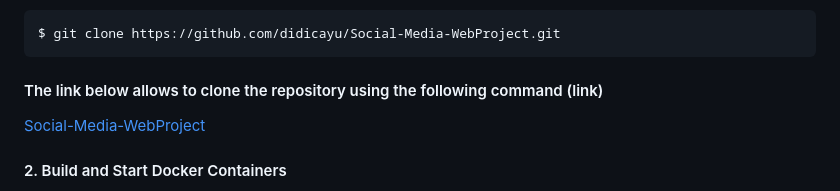
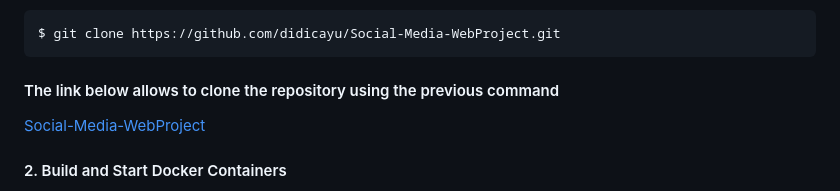
Before and after one commit to didicayu/Social-Media-WebProject, a Markdown page: README.md, the part around the change. Drawn GitHub-style.

Commit message:
Adjustments README.md

````diff
--- a/README.md
+++ b/README.md
@@ -20,7 +20,7 @@ An easiest way is to directly clone the github project, then choose the director
 ```bash
 $ git clone https://github.com/didicayu/Social-Media-WebProject.git
 ```
-#### The link below allows to clone the repository using the following command (link)
+#### The link below allows to clone the repository using the previous command
 [Social-Media-WebProject](https://github.com/didicayu/Social-Media-WebProject.git)
 
 #### 2. Build and Start Docker Containers
````
